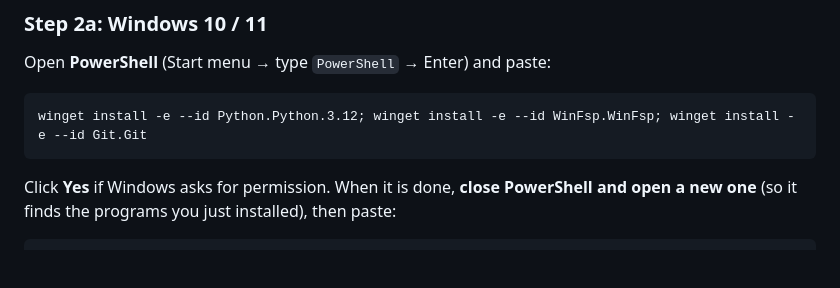
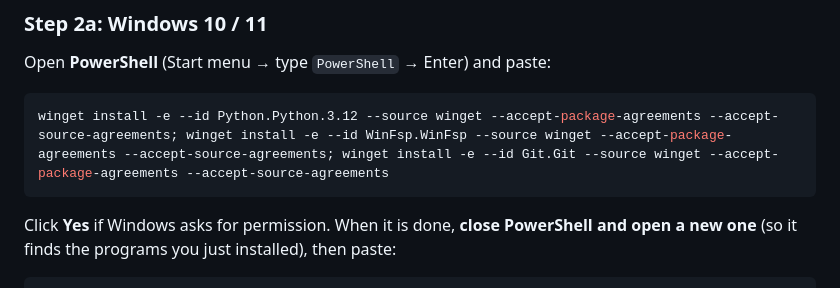
Before and after one commit to xo907/discord-drive, a Markdown page: README.md, the part around the change. Rendered like a GitHub page; blank space fills up the shorter version.

Commit message:
Quick start: install from the winget source only (avoids Microsoft Store errors)

````diff
--- a/README.md
+++ b/README.md
@@ -38,7 +38,7 @@ in Discord, click **+** in the server list → **Create My Own**).
 Open **PowerShell** (Start menu → type `PowerShell` → Enter) and paste:
 
 ```powershell
-winget install -e --id Python.Python.3.12; winget install -e --id WinFsp.WinFsp; winget install -e --id Git.Git
+winget install -e --id Python.Python.3.12 --source winget --accept-package-agreements --accept-source-agreements; winget install -e --id WinFsp.WinFsp --source winget --accept-package-agreements --accept-source-agreements; winget install -e --id Git.Git --source winget --accept-package-agreements --accept-source-agreements
 ```
 
 Click **Yes** if Windows asks for permission. When it is done, **close PowerShell and open a new one**
````
